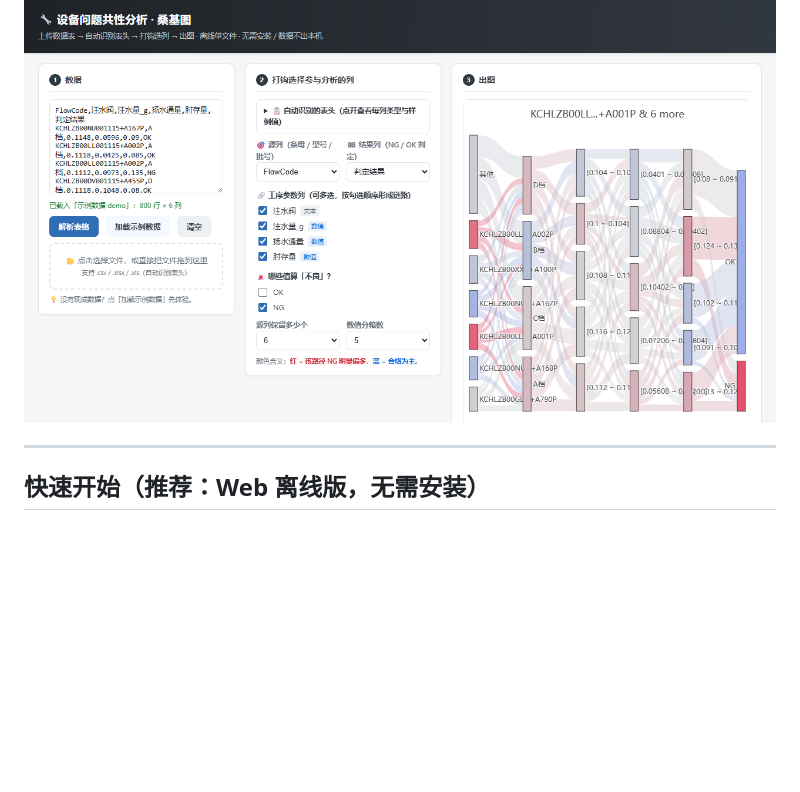
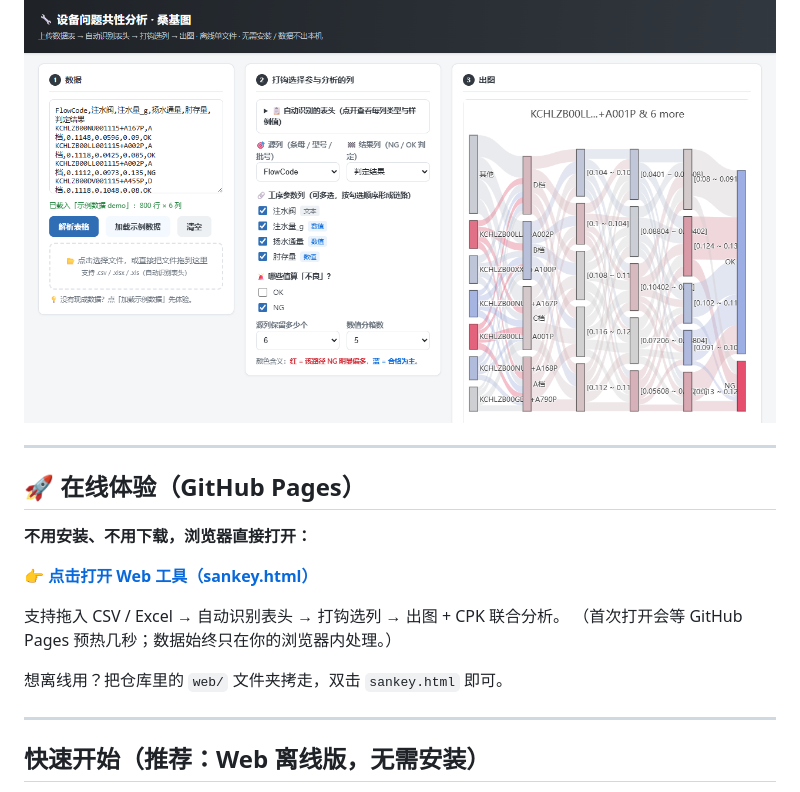
Before and after one commit to GTX950L/equipment-failure-commonality, a Markdown page: README.md, the part around the change. GitHub-like rendering; blank space fills up the shorter version.

Commit message:
docs: README 增加 GitHub Pages 在线入口
主页顶部加「🚀 在线体验」入口:
https://gtx950l.github.io/equipment-failure-commonality/sankey.html

- 部署 web/ 到 gh-pages 分支, 开启 GitHub Pages
- 在线版与离线版同一套文件, 双击本机 sankey.html 同样可用

```diff
--- a/README.md
+++ b/README.md
@@ -4,6 +4,19 @@
 > 帮你一眼看清**设备问题集中在哪个工艺参数、哪个组合最容易 NG**。
 
 ![示例桑基图](docs/sankey_web_example.png)
+
+---
+
+## 🚀 在线体验（GitHub Pages）
+
+**不用安装、不用下载，浏览器直接打开：**
+
+👉 **[点击打开 Web 工具（sankey.html）](https://gtx950l.github.io/equipment-failure-commonality/sankey.html)**
+
+支持拖入 CSV / Excel → 自动识别表头 → 打钩选列 → 出图 + CPK 联合分析。
+（首次打开会等 GitHub Pages 预热几秒；数据始终只在你的浏览器内处理。）
+
+想离线用？把仓库里的 `web/` 文件夹拷走，双击 `sankey.html` 即可。
 
 ---
 
```
